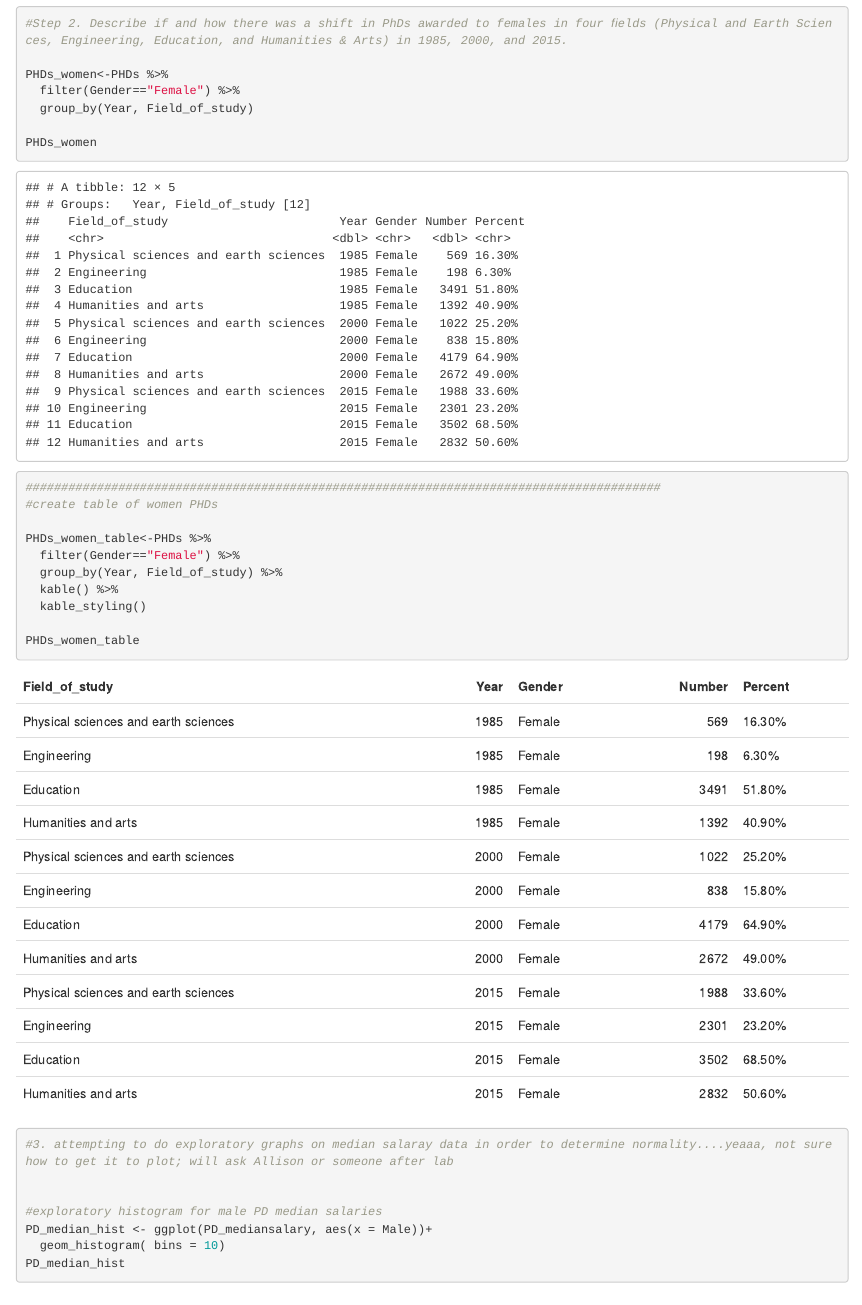
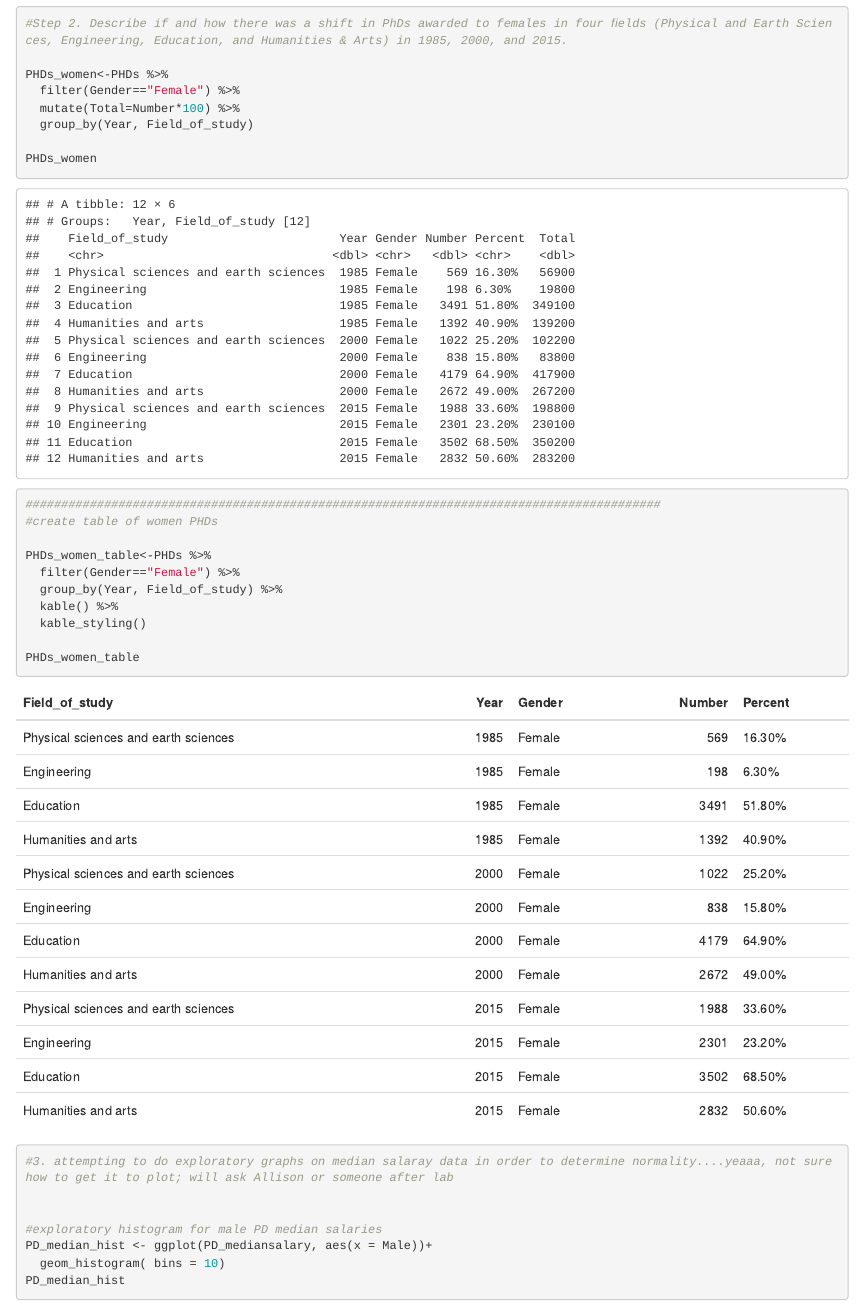
Before and after one commit to AdrienneSHew/ESM206-Assignment5, an R Markdown document (Assignment5_markdown.Rmd): the page in a window 1100 px wide, from 8830 px down. Rendered offline with R 4.5, knitr and Pandoc, with nearby package versions.

Commit message:
Working on #2 chi-square

```diff
--- a/Assignment5_markdown.Rmd
+++ b/Assignment5_markdown.Rmd
@@ -103,6 +103,7 @@ female_grad_final_graph
 
 PHDs_women<-PHDs %>%
   filter(Gender=="Female") %>%
+  mutate(Total=Number*100) %>%
   group_by(Year, Field_of_study)
 
 PHDs_women
```
